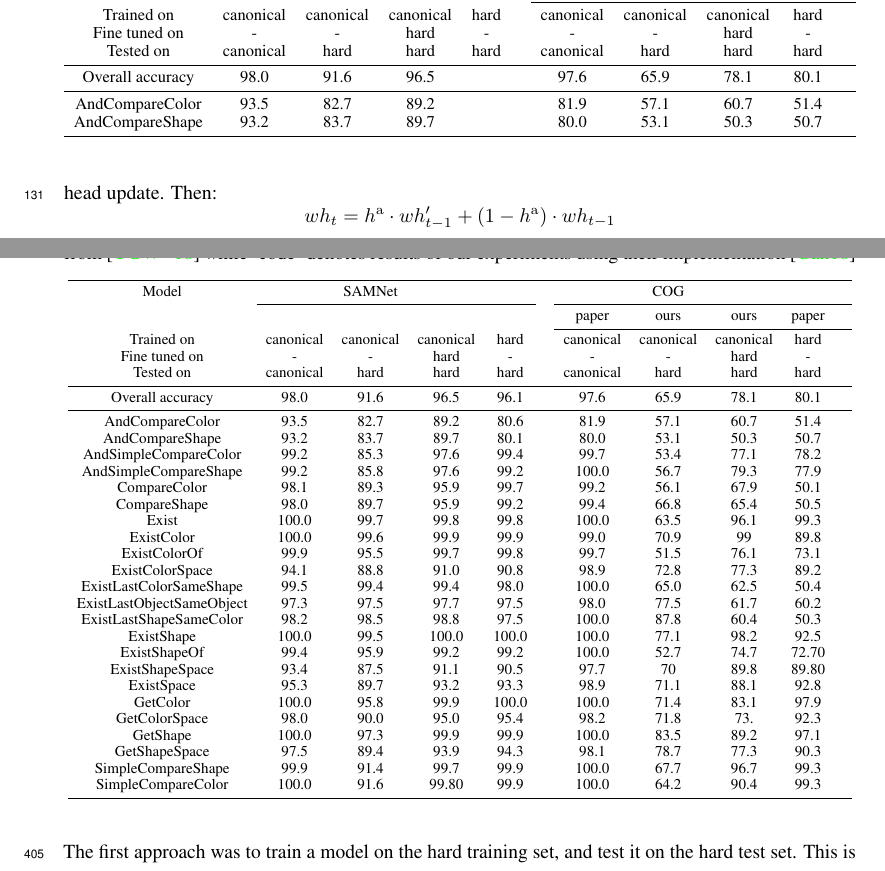
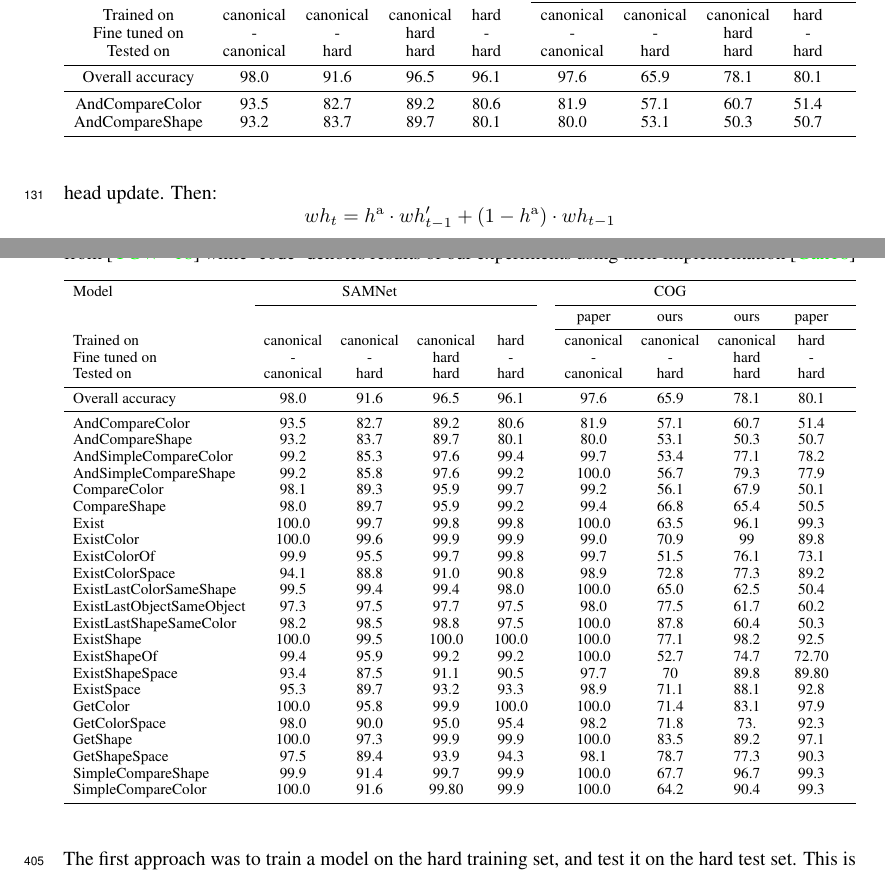
Before and after one commit to IBM/mi-visual-reasoning-pubs, a LaTeX paper (2019_neurips_vigil/vigil_2019_main.tex, which reads 2019_neurips_vigil/appendix_model.tex, 2019_neurips_vigil/experiments.tex): two parts of pages 4 and 12 of 13, joined at a grey line, cut so that both start at the same text. Compiled offline with pdfLaTeX.

Commit message:
Fix table

```diff
--- a/2019_neurips_vigil/appendix_model.tex
+++ b/2019_neurips_vigil/appendix_model.tex
@@ -470,9 +470,9 @@
 \begin{table}[t]
 \caption{COG test set accuracies for SAMNet \& COG models. Below `paper' denotes results from~\cite{yang2018dataset}
 	while `code' denotes results of our experiments using their implementation~\cite{yang2018implement}}
-\resizebox{\textwidth}{!}{
 \centering
-\begin{tabular}{ccccccccccc}
+\begin{adjustbox}{width=\textwidth}
+\begin{tabular}{lcccccccccc}
 	\toprule
 	Model & & SAMNet & && && COG&& \\
 	\cmidrule{2-5} \cmidrule{7-11}
@@ -512,8 +512,7 @@
 	SimpleCompareColor		&	100.0	&	91.6	&	99.80	&	99.9	&	&	100.0	&	64.2	&	90.4	&	99.3 \\
 	\bottomrule
 \end{tabular}
-}
-
+\end{adjustbox}
 \label{results}
 \end{table}
 
--- a/2019_neurips_vigil/experiments.tex
+++ b/2019_neurips_vigil/experiments.tex
@@ -27,10 +27,10 @@
 	Fine tuned on  & - & - & hard  & - &           & -   & - & hard & - \\
 	Tested on        & canonical & hard & hard & hard &            &canonical  & hard & hard & hard  \\
 	\midrule
-	Overall accuracy & 98.0 & 91.6 & 96.5  &  &           & 97.6  & 65.9 & 78.1& 80.1 \\
+	Overall accuracy & 98.0 & 91.6 & 96.5  & 96.1 &         & 97.6  & 65.9 & 78.1& 80.1 \\
 	\midrule
-	AndCompareColor	&	93.5		&	82.7	&	89.2	& &		&81.9	&57.1&60.7  &	51.4 \\
-	AndCompareShape	&	93.2 		&	83.7	&	89.7	&&	&	80.0	&53.1	&50.3 &50.7 \\
+	AndCompareColor	&	93.5		&	82.7	&	89.2	&  80.6 &		&81.9	&57.1&60.7  &	51.4 \\
+	AndCompareShape	&	93.2 		&	83.7	&	89.7	& 80.1 &	&	80.0	&53.1	&50.3 &50.7 \\
 	\bottomrule
 \end{tabular}
 \end{adjustbox}
```
Also changed, not shown: 2019_neurips_vigil/appendix_model.tex (11 more changed lines). Lines whose indentation alone changed are shown as unchanged.
